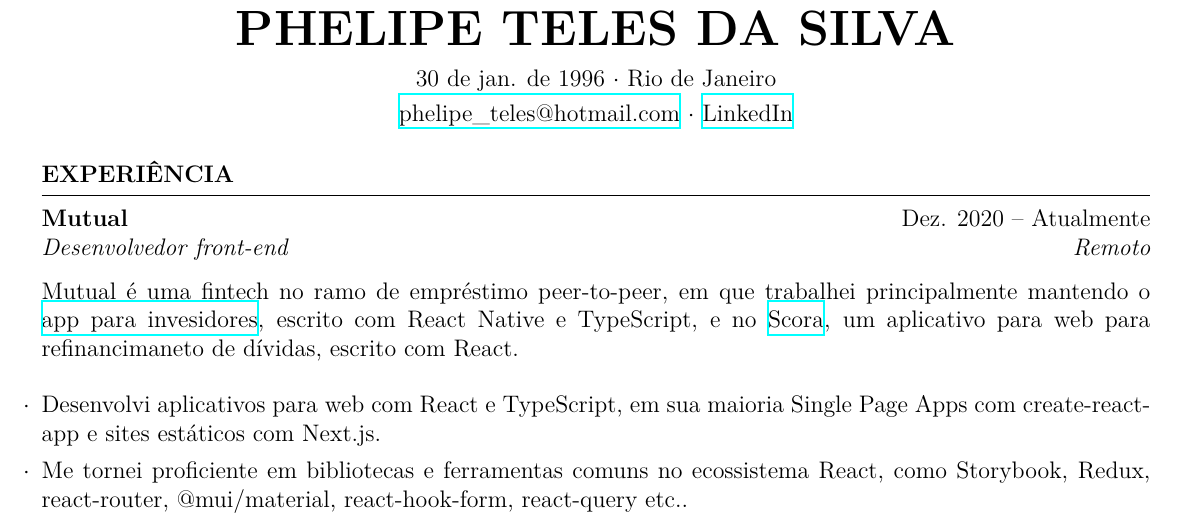
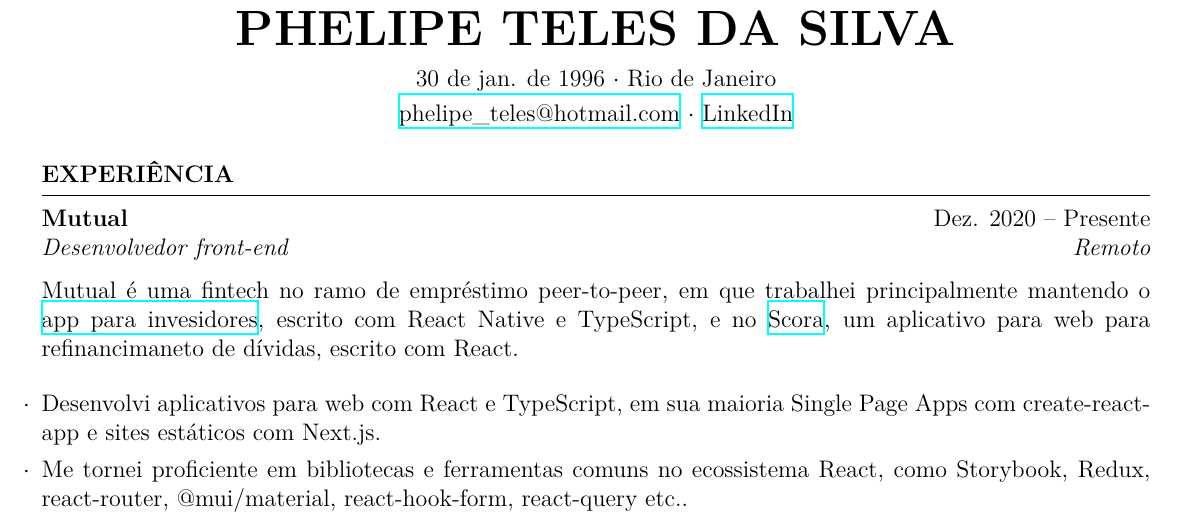
Before and after one commit to phelipetls/resumes, a LaTeX CV (phelipe-teles-resume-ptbr.tex): part of the page, cut so that both start at the same text. Compiled offline with XeLaTeX.

Commit message:
Improve consistency

```diff
--- a/phelipe-teles-resume-ptbr.tex
+++ b/phelipe-teles-resume-ptbr.tex
@@ -37,7 +37,7 @@
 \medskip \textbf{EXPERIÊNCIA} \medskip
 \hrule
 
-\textbf{Mutual} \hfill Dez. 2020 -- Atualmente \\
+\textbf{Mutual} \hfill Dez. 2020 -- Presente \\
 \emph{Desenvolvedor front-end} \hfill \emph{Remoto} {\parfillskip=0pt\par}
 
 Mutual é uma fintech no ramo de empréstimo peer-to-peer, em que trabalhei
```
